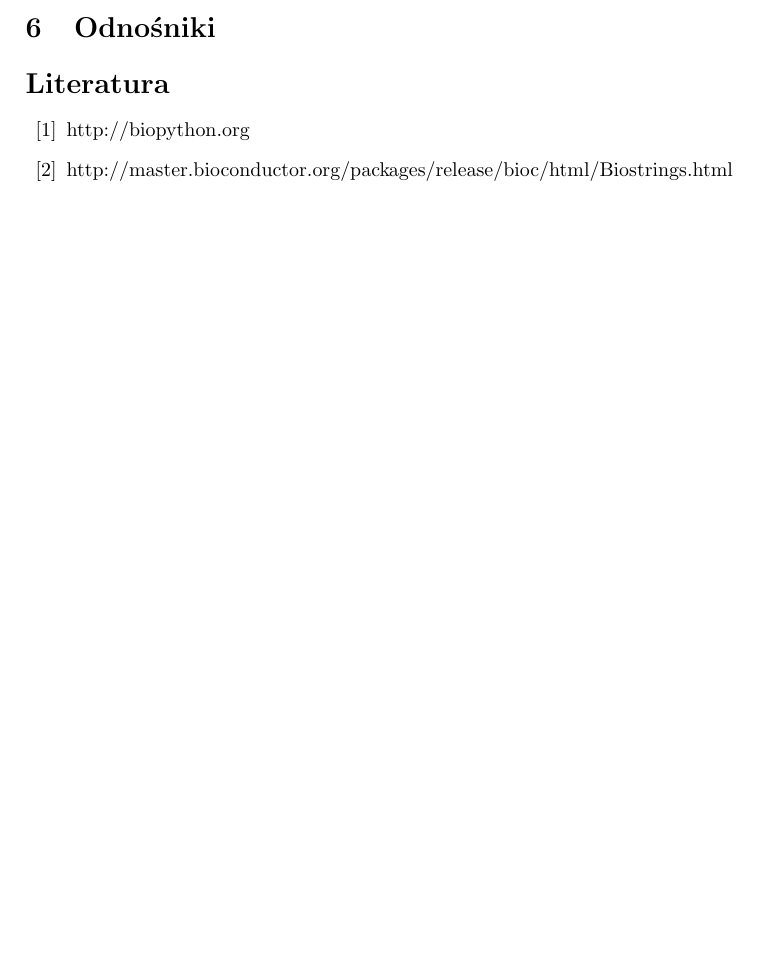
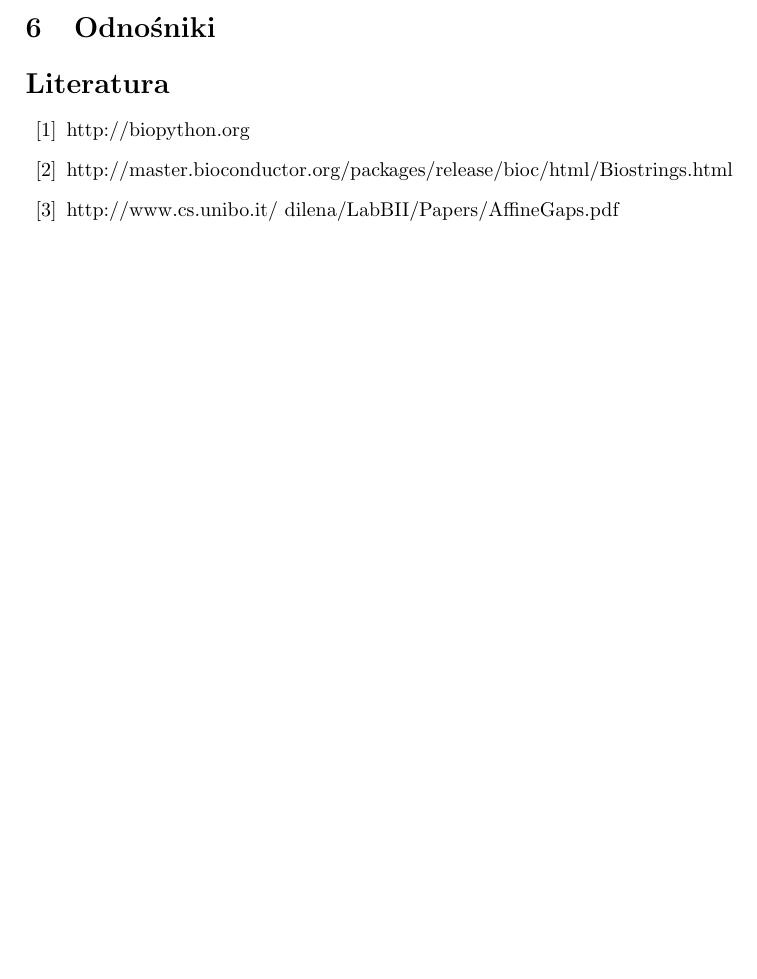
Before and after one commit to afcarl/fork-MBI, a LaTeX document (dok.tex): part of page 3 of 3, cut so that both start at the same text, the shorter picture padded with empty space. Compiled offline with pdfLaTeX.

Commit message:
Repair & add ref to Gotoh's paper

```diff
--- a/dok.tex
+++ b/dok.tex
@@ -86,5 +86,6 @@
 	\begin{thebibliography}{99}
 		\bibitem{biopython} http://biopython.org
 		\bibitem{biostrings} http://master.bioconductor.org/packages/release/bioc/html/Biostrings.html
+		\bibitem{gotoh} http://www.cs.unibo.it/~dilena/LabBII/Papers/AffineGaps.pdf
 	\end{thebibliography}
 \end{document}
```
Also changed, not shown: dok.pdf, dok.tex (2 more changed lines), 3 other files.
